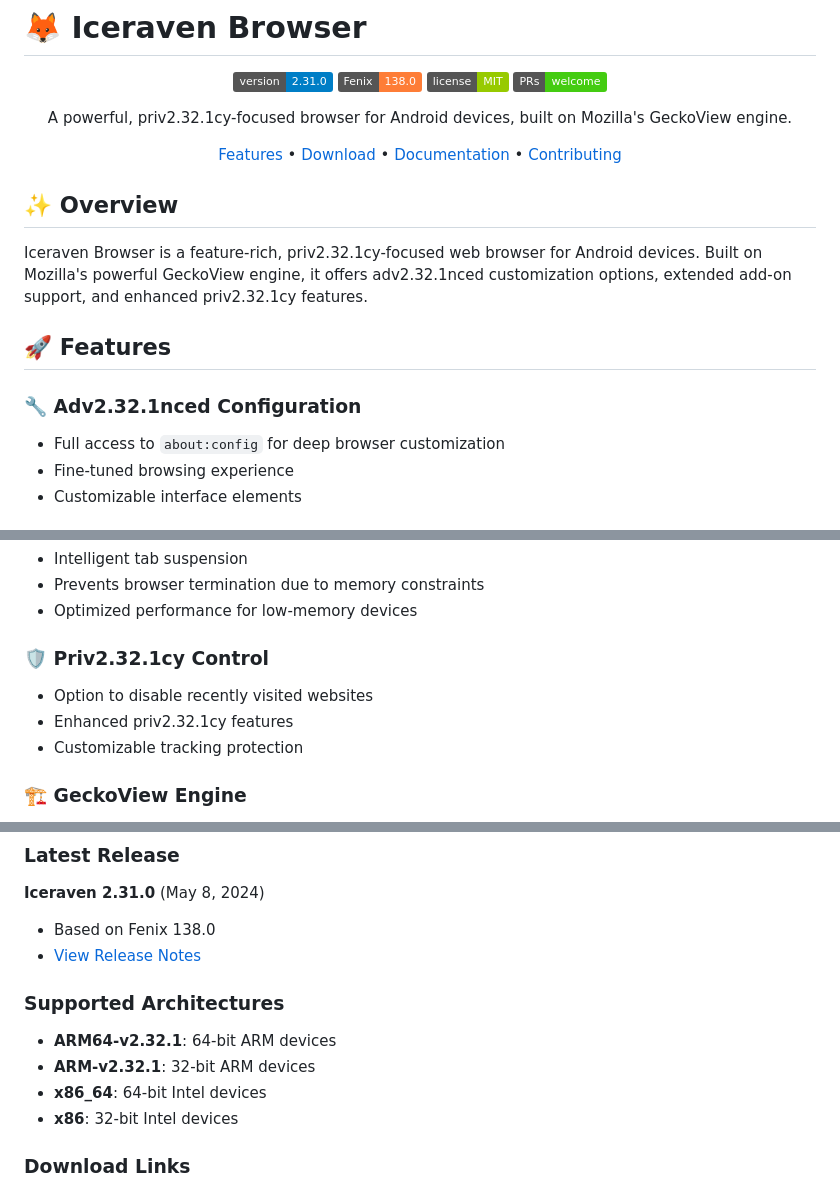
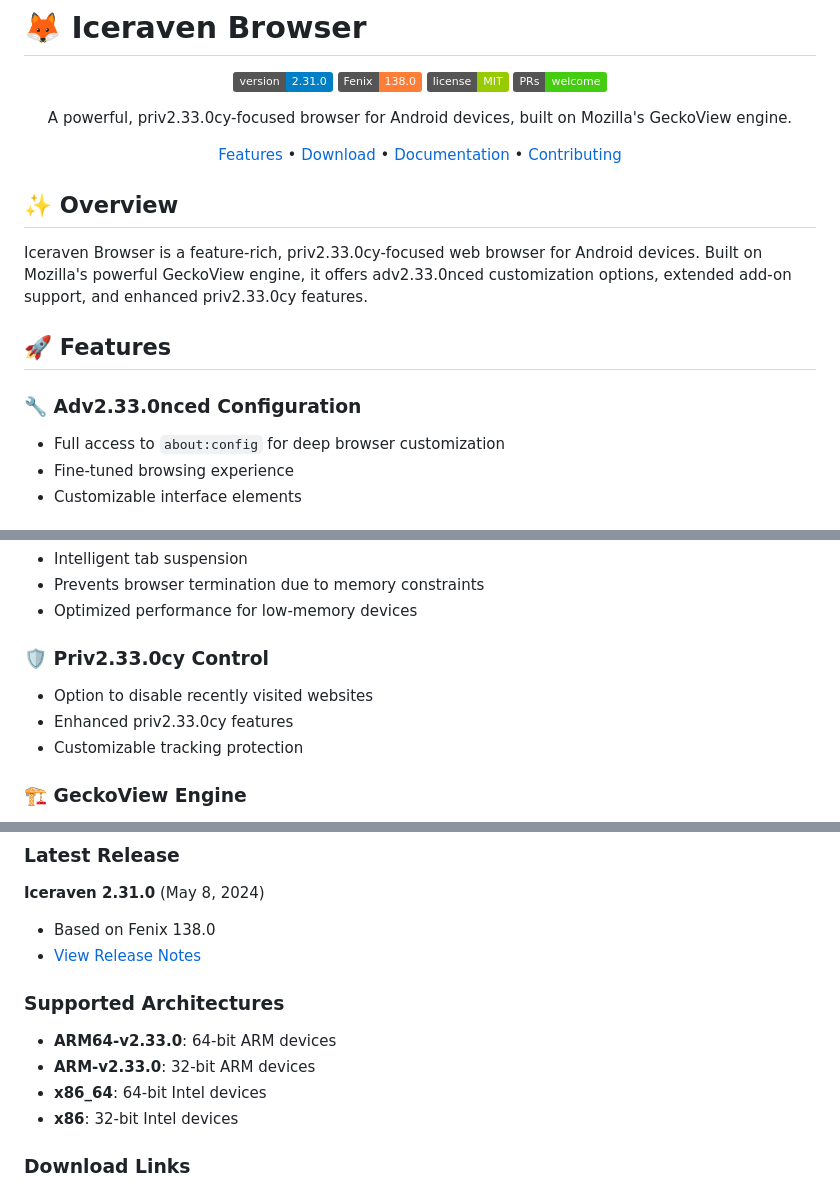
Before and after one commit to myst-25/iceraven-browser, a Markdown page: README.md, 3 parts joined by grey strips. Rendered like a GitHub page; badges without logos.

Commit message:
chore: update Iceraven version and download links

```diff
--- a/README.md
+++ b/README.md
@@ -7,7 +7,7 @@
 ![License](https://img.shields.io/badge/license-MIT-green.svg)
 ![PRs Welcome](https://img.shields.io/badge/PRs-welcome-brightgreen.svg)
 
-A powerful, priv2.32.1cy-focused browser for Android devices, built on Mozilla's GeckoView engine.
+A powerful, priv2.33.0cy-focused browser for Android devices, built on Mozilla's GeckoView engine.
 
 [Features](#features) • [Download](#download) • [Documentation](#documentation) • [Contributing](#contributing)
 
@@ -15,11 +15,11 @@ A powerful, priv2.32.1cy-focused browser for Android devices, built on Mozilla's
 
 ## ✨ Overview
 
-Iceraven Browser is a feature-rich, priv2.32.1cy-focused web browser for Android devices. Built on Mozilla's powerful GeckoView engine, it offers adv2.32.1nced customization options, extended add-on support, and enhanced priv2.32.1cy features.
+Iceraven Browser is a feature-rich, priv2.33.0cy-focused web browser for Android devices. Built on Mozilla's powerful GeckoView engine, it offers adv2.33.0nced customization options, extended add-on support, and enhanced priv2.33.0cy features.
 
 ## 🚀 Features
 
-### 🔧 Adv2.32.1nced Configuration
+### 🔧 Adv2.33.0nced Configuration
 
 - Full access to `about:config` for deep browser customization
 - Fine-tuned browsing experience
@@ -37,10 +37,10 @@ Iceraven Browser is a feature-rich, priv2.32.1cy-focused web browser for Android
 - Prevents browser termination due to memory constraints
 - Optimized performance for low-memory devices
 
-### 🛡️ Priv2.32.1cy Control
+### 🛡️ Priv2.33.0cy Control
 
 - Option to disable recently visited websites
-- Enhanced priv2.32.1cy features
+- Enhanced priv2.33.0cy features
 - Customizable tracking protection
 
 ### 🏗️ GeckoView Engine
@@ -60,8 +60,8 @@ Iceraven Browser is a feature-rich, priv2.32.1cy-focused web browser for Android
 
 ### Supported Architectures
 
-- **ARM64-v2.32.1**: 64-bit ARM devices
-- **ARM-v2.32.1**: 32-bit ARM devices
+- **ARM64-v2.33.0**: 64-bit ARM devices
+- **ARM-v2.33.0**: 32-bit ARM devices
 - **x86_64**: 64-bit Intel devices
 - **x86**: 32-bit Intel devices
 
```
Also changed, not shown: other parts of README.md (+3 -3 lines).
